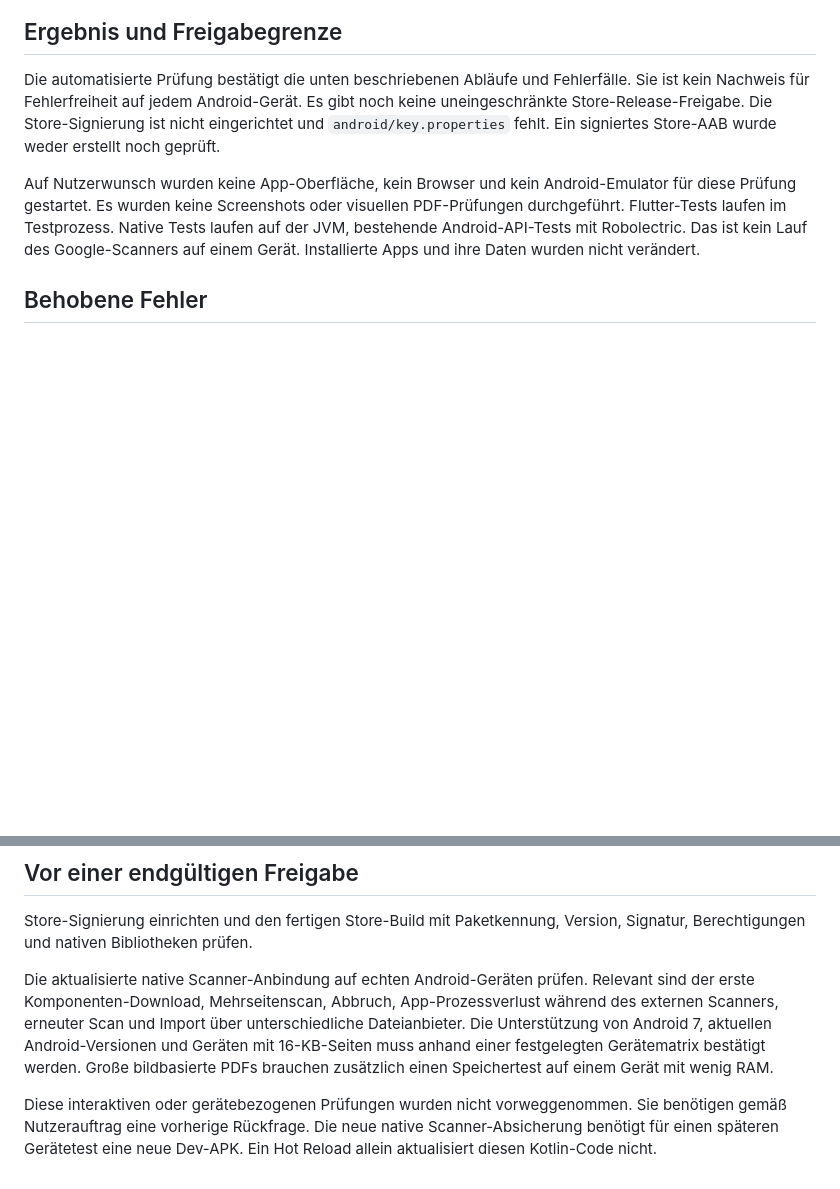
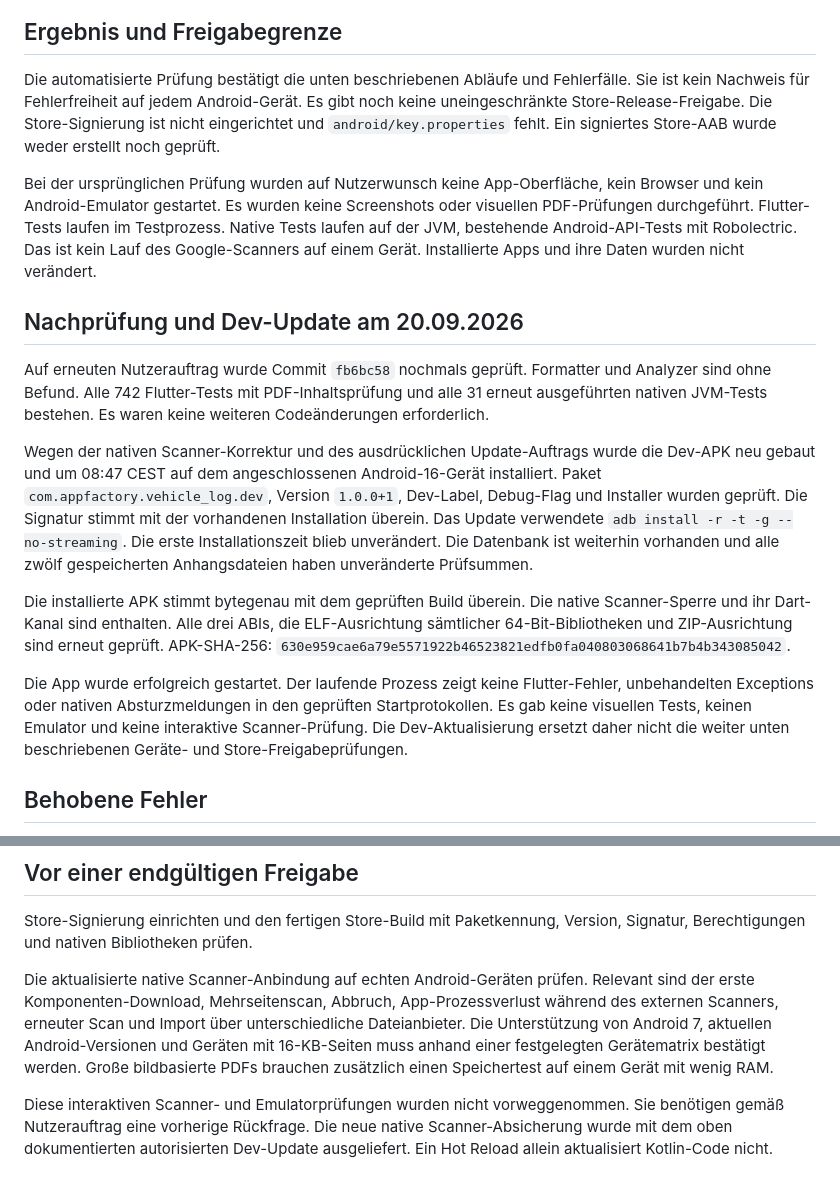
Before and after one commit to wasiliy-strecker/vehicle-log, a Markdown page: docs/PDF_RELEASE_AUDIT.md, 2 parts joined by grey strips. GitHub-like rendering; blank space fills up the shorter version.

Commit message:
Document verified PDF fixes and persistent Dev update
Rechecked commit fb6bc58 with clean formatting and analysis, 742 Flutter tests including PDF content audits, and 31 rerun native JVM tests. No further code changes were needed.

Built the requested Dev APK for the native scanner guard. Verified package, version, debug flag, matching installed signature, all three ABIs, 16 KB alignment, and packaged lifecycle code. Installed with adb install -r -t -g --no-streaming and confirmed the installed APK checksum, unchanged checksums for 12 attachment files, preserved database, and successful startup without logged runtime errors.

No visual testing, emulator, interactive scanner flow, Store release, version bump, or upload. Record the remaining release verification limits.

```diff
--- a/docs/PDF_RELEASE_AUDIT.md
+++ b/docs/PDF_RELEASE_AUDIT.md
@@ -12,12 +12,40 @@ Es gibt noch keine uneingeschränkte Store-Release-Freigabe. Die Store-Signierun
 ist nicht eingerichtet und `android/key.properties` fehlt. Ein signiertes
 Store-AAB wurde weder erstellt noch geprüft.
 
-Auf Nutzerwunsch wurden keine App-Oberfläche, kein Browser und kein
-Android-Emulator für diese Prüfung gestartet. Es wurden keine Screenshots
+Bei der ursprünglichen Prüfung wurden auf Nutzerwunsch keine App-Oberfläche,
+kein Browser und kein Android-Emulator gestartet. Es wurden keine Screenshots
 oder visuellen PDF-Prüfungen durchgeführt. Flutter-Tests laufen im
 Testprozess. Native Tests laufen auf der JVM, bestehende Android-API-Tests
 mit Robolectric. Das ist kein Lauf des Google-Scanners auf einem Gerät.
 Installierte Apps und ihre Daten wurden nicht verändert.
+
+## Nachprüfung und Dev-Update am 20.09.2026
+
+Auf erneuten Nutzerauftrag wurde Commit `fb6bc58` nochmals geprüft.
+Formatter und Analyzer sind ohne Befund. Alle 742 Flutter-Tests mit
+PDF-Inhaltsprüfung und alle 31 erneut ausgeführten nativen JVM-Tests bestehen.
+Es waren keine weiteren Codeänderungen erforderlich.
+
+Wegen der nativen Scanner-Korrektur und des ausdrücklichen Update-Auftrags
+wurde die Dev-APK neu gebaut und um 08:47 CEST auf dem angeschlossenen
+Android-16-Gerät installiert. Paket `com.appfactory.vehicle_log.dev`,
+Version `1.0.0+1`, Dev-Label, Debug-Flag und Installer wurden geprüft.
+Die Signatur stimmt mit der vorhandenen Installation überein. Das Update
+verwendete `adb install -r -t -g --no-streaming`. Die erste Installationszeit
+blieb unverändert. Die Datenbank ist weiterhin vorhanden und alle zwölf
+gespeicherten Anhangsdateien haben unveränderte Prüfsummen.
+
+Die installierte APK stimmt bytegenau mit dem geprüften Build überein.
+Die native Scanner-Sperre und ihr Dart-Kanal sind enthalten. Alle drei ABIs,
+die ELF-Ausrichtung sämtlicher 64-Bit-Bibliotheken und ZIP-Ausrichtung sind
+erneut geprüft. APK-SHA-256:
+`630e959cae6a79e5571922b46523821edfb0fa040803068641b7b4b343085042`.
+
+Die App wurde erfolgreich gestartet. Der laufende Prozess zeigt keine
+Flutter-Fehler, unbehandelten Exceptions oder nativen Absturzmeldungen in
+den geprüften Startprotokollen. Es gab keine visuellen Tests, keinen Emulator
+und keine interaktive Scanner-Prüfung. Die Dev-Aktualisierung ersetzt daher
+nicht die weiter unten beschriebenen Geräte- und Store-Freigabeprüfungen.
 
 ## Behobene Fehler
 
@@ -123,7 +151,7 @@ aktuellen Android-Versionen und Geräten mit 16-KB-Seiten muss anhand einer
 festgelegten Gerätematrix bestätigt werden. Große bildbasierte PDFs brauchen
 zusätzlich einen Speichertest auf einem Gerät mit wenig RAM.
 
-Diese interaktiven oder gerätebezogenen Prüfungen wurden nicht vorweggenommen.
+Diese interaktiven Scanner- und Emulatorprüfungen wurden nicht vorweggenommen.
 Sie benötigen gemäß Nutzerauftrag eine vorherige Rückfrage. Die neue native
-Scanner-Absicherung benötigt für einen späteren Gerätetest eine neue Dev-APK.
-Ein Hot Reload allein aktualisiert diesen Kotlin-Code nicht.
+Scanner-Absicherung wurde mit dem oben dokumentierten autorisierten
+Dev-Update ausgeliefert. Ein Hot Reload allein aktualisiert Kotlin-Code nicht.
```
Also changed, not shown: 1 other file.
